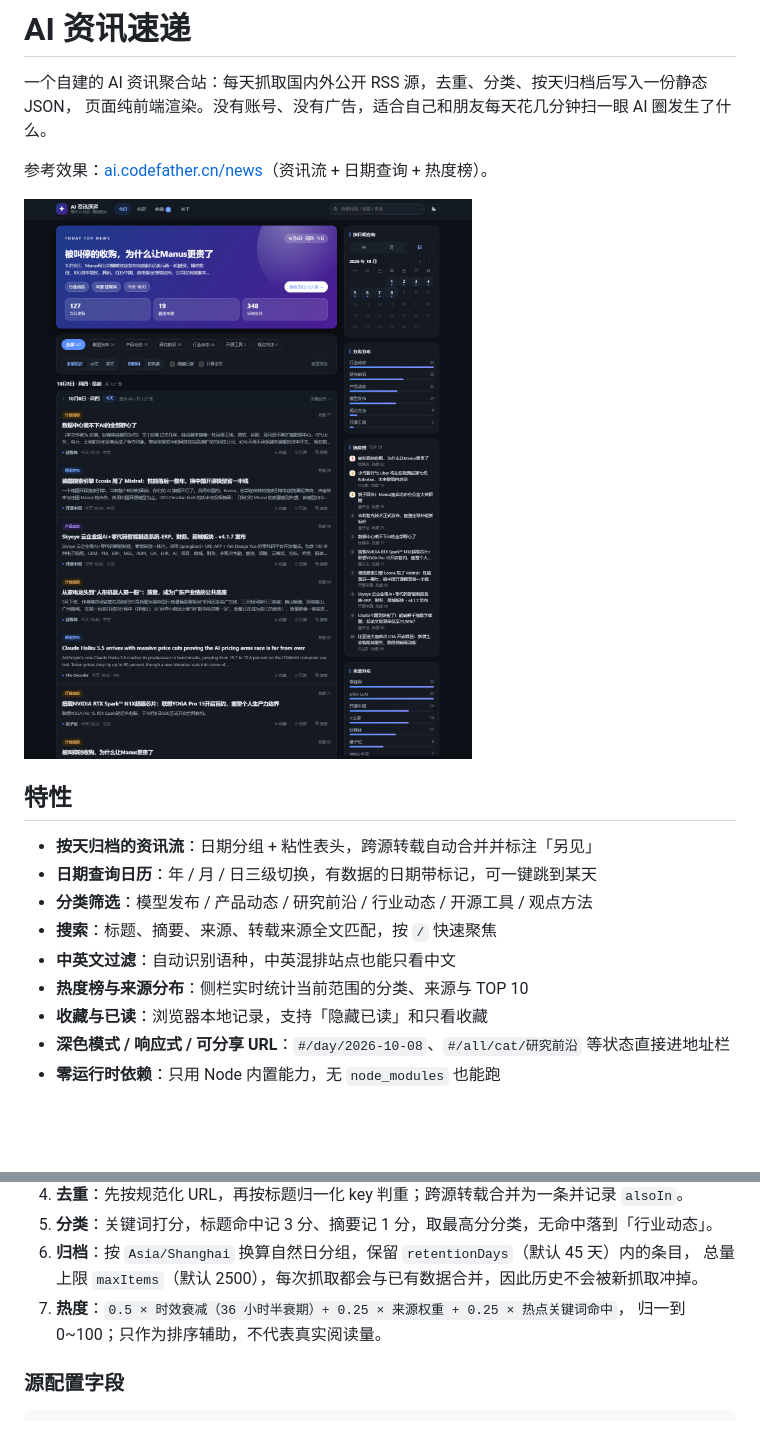
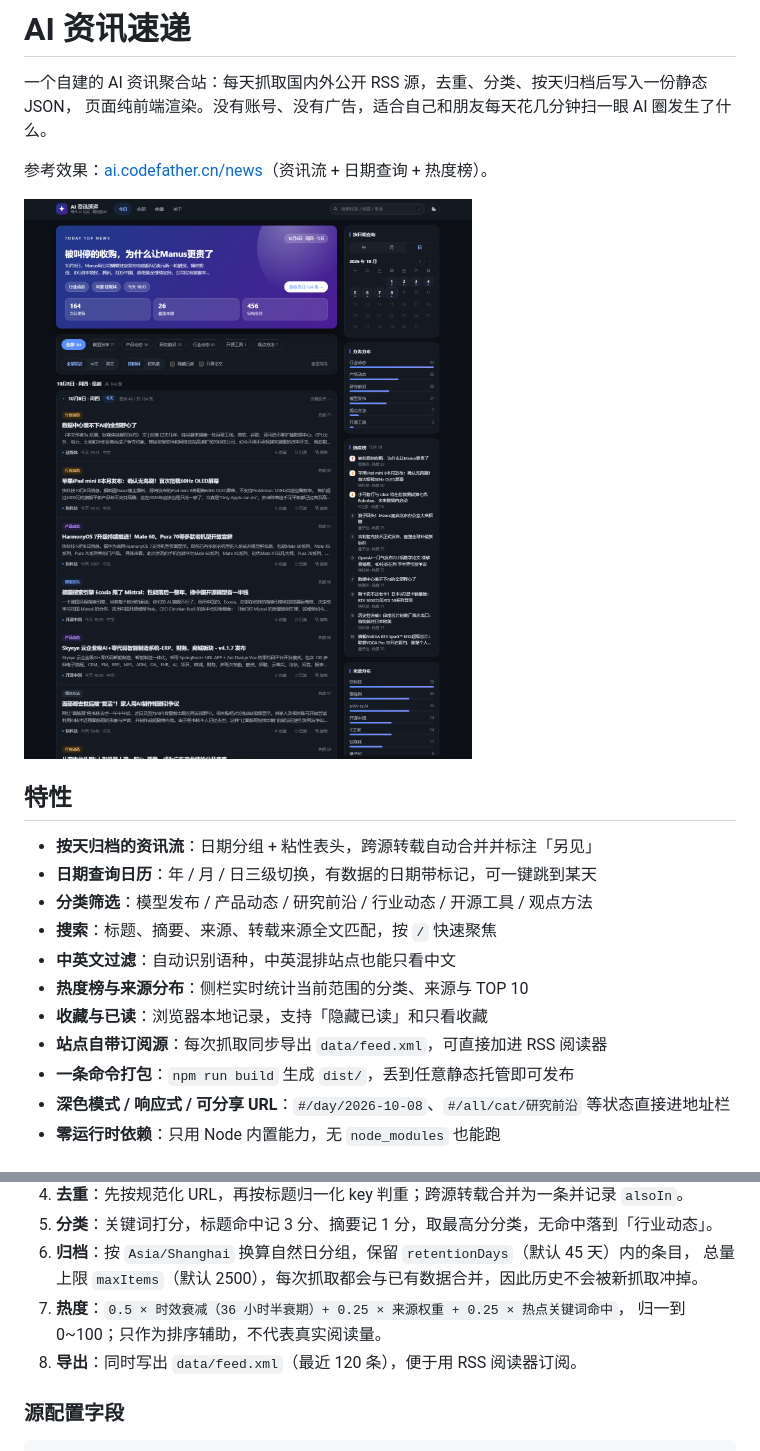
Before and after one commit to GitHubLizh/ai-news-daily, a Markdown page: README.md, 2 parts joined by grey strips. Drawn GitHub-style; pictures changed too: docs/preview.png; blank space fills up the shorter version.

```diff
--- a/README.md
+++ b/README.md
@@ -16,6 +16,8 @@
 - **中英文过滤**：自动识别语种，中英混排站点也能只看中文
 - **热度榜与来源分布**：侧栏实时统计当前范围的分类、来源与 TOP 10
 - **收藏与已读**：浏览器本地记录，支持「隐藏已读」和只看收藏
+- **站点自带订阅源**：每次抓取同步导出 `data/feed.xml`，可直接加进 RSS 阅读器
+- **一条命令打包**：`npm run build` 生成 `dist/`，丢到任意静态托管即可发布
 - **深色模式 / 响应式 / 可分享 URL**：`#/day/2026-10-08`、`#/all/cat/研究前沿` 等状态直接进地址栏
 - **零运行时依赖**：只用 Node 内置能力，无 `node_modules` 也能跑
 
@@ -79,6 +86,7 @@ npm test
    总量上限 `maxItems`（默认 2500），每次抓取都会与已有数据合并，因此历史不会被新抓取冲掉。
 7. **热度**：`0.5 × 时效衰减（36 小时半衰期）+ 0.25 × 来源权重 + 0.25 × 热点关键词命中`，
    归一到 0~100；只作为排序辅助，不代表真实阅读量。
+8. **导出**：同时写出 `data/feed.xml`（最近 120 条），便于用 RSS 阅读器订阅。
 
 ### 源配置字段
 
```
Also changed, not shown: other parts of README.md (+29 -8 lines), 13 other files.
